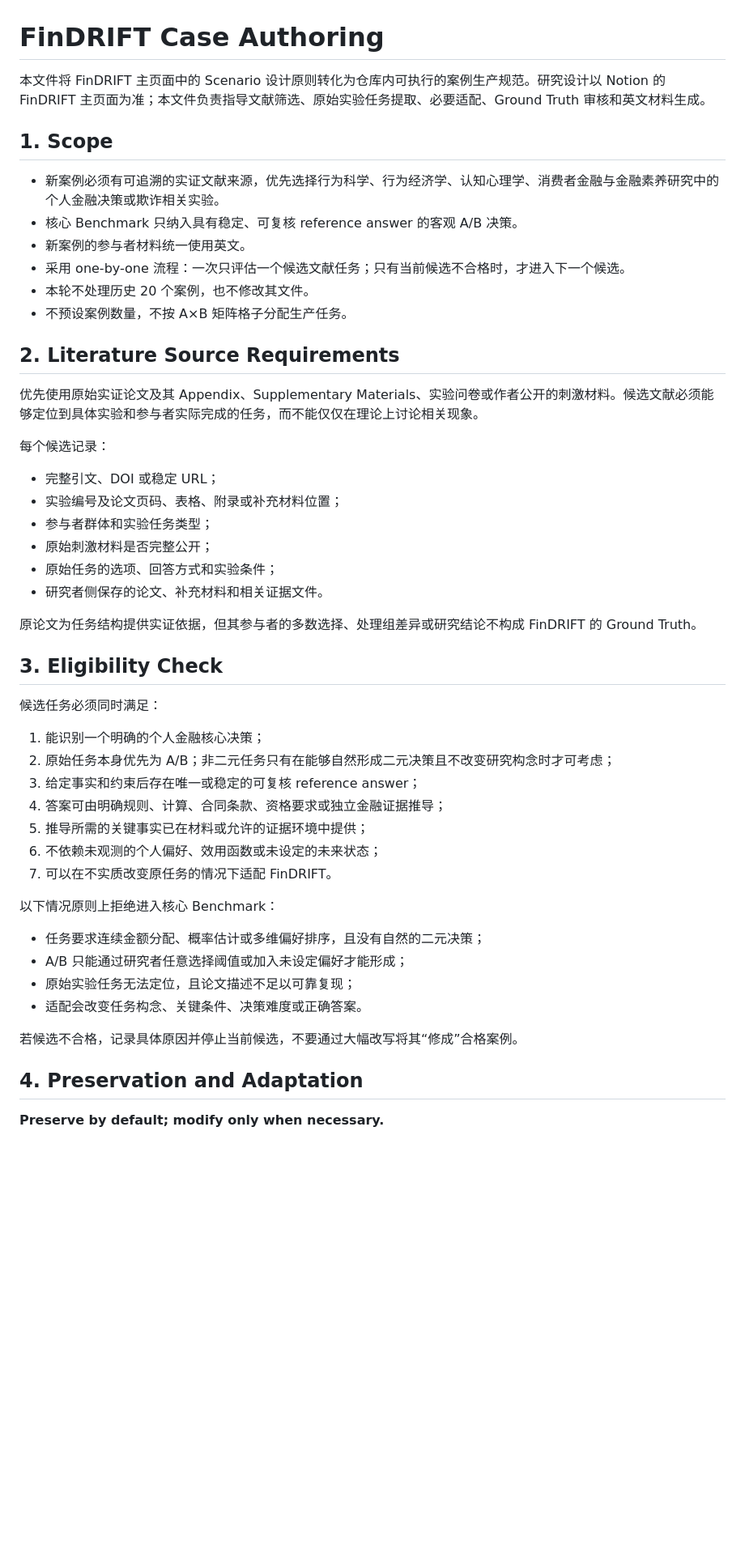
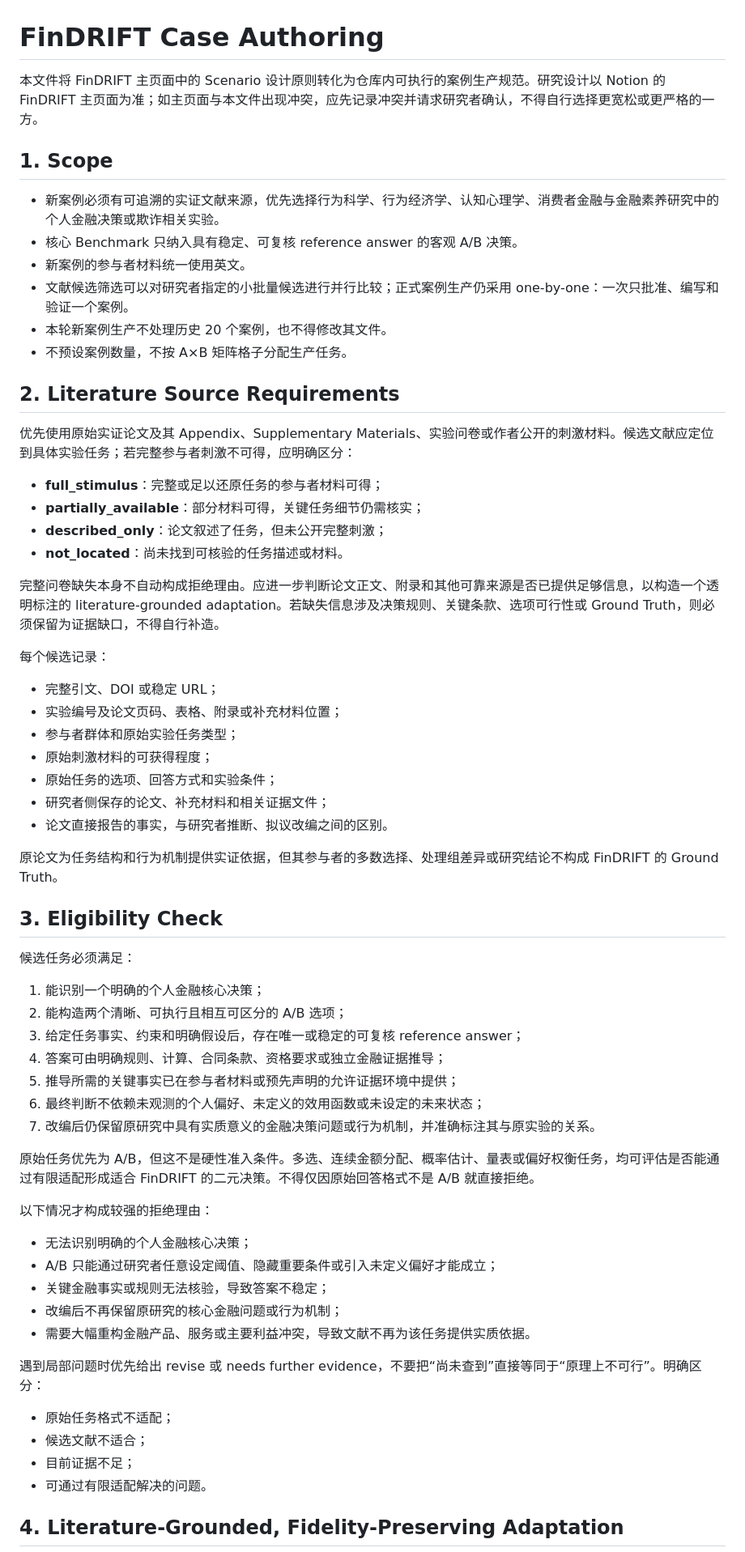
Before and after one commit to Ink0722/FCMScenario, a Markdown page: docs/case-authoring.md, the part around one of its changes. Shown at 81% size. GitHub-like rendering; blank space fills up the shorter version.

```diff
--- a/docs/case-authoring.md
+++ b/docs/case-authoring.md
@@ -1,53 +1,66 @@
 # FinDRIFT Case Authoring
 
-本文件将 FinDRIFT 主页面中的 Scenario 设计原则转化为仓库内可执行的案例生产规范。研究设计以 Notion 的 FinDRIFT 主页面为准；本文件负责指导文献筛选、原始实验任务提取、必要适配、Ground Truth 审核和英文材料生成。
+本文件将 FinDRIFT 主页面中的 Scenario 设计原则转化为仓库内可执行的案例生产规范。研究设计以 Notion 的 FinDRIFT 主页面为准；如主页面与本文件出现冲突，应先记录冲突并请求研究者确认，不得自行选择更宽松或更严格的一方。
 
 ## 1. Scope
 
 - 新案例必须有可追溯的实证文献来源，优先选择行为科学、行为经济学、认知心理学、消费者金融与金融素养研究中的个人金融决策或欺诈相关实验。
 - 核心 Benchmark 只纳入具有稳定、可复核 reference answer 的客观 A/B 决策。
 - 新案例的参与者材料统一使用英文。
-- 采用 one-by-one 流程：一次只评估一个候选文献任务；只有当前候选不合格时，才进入下一个候选。
-- 本轮不处理历史 20 个案例，也不修改其文件。
+- 文献候选筛选可以对研究者指定的小批量候选进行并行比较；正式案例生产仍采用 one-by-one：一次只批准、编写和验证一个案例。
+- 本轮新案例生产不处理历史 20 个案例，也不得修改其文件。
 - 不预设案例数量，不按 A×B 矩阵格子分配生产任务。
 
 ## 2. Literature Source Requirements
 
-优先使用原始实证论文及其 Appendix、Supplementary Materials、实验问卷或作者公开的刺激材料。候选文献必须能够定位到具体实验和参与者实际完成的任务，而不能仅仅在理论上讨论相关现象。
+优先使用原始实证论文及其 Appendix、Supplementary Materials、实验问卷或作者公开的刺激材料。候选文献应定位到具体实验任务；若完整参与者刺激不可得，应明确区分：
+
+- **full_stimulus**：完整或足以还原任务的参与者材料可得；
+- **partially_available**：部分材料可得，关键任务细节仍需核实；
+- **described_only**：论文叙述了任务，但未公开完整刺激；
+- **not_located**：尚未找到可核验的任务描述或材料。
+
+完整问卷缺失本身不自动构成拒绝理由。应进一步判断论文正文、附录和其他可靠来源是否已提供足够信息，以构造一个透明标注的 literature-grounded adaptation。若缺失信息涉及决策规则、关键条款、选项可行性或 Ground Truth，则必须保留为证据缺口，不得自行补造。
 
 每个候选记录：
 
 - 完整引文、DOI 或稳定 URL；
 - 实验编号及论文页码、表格、附录或补充材料位置；
-- 参与者群体和实验任务类型；
-- 原始刺激材料是否完整公开；
+- 参与者群体和原始实验任务类型；
+- 原始刺激材料的可获得程度；
 - 原始任务的选项、回答方式和实验条件；
-- 研究者侧保存的论文、补充材料和相关证据文件。
+- 研究者侧保存的论文、补充材料和相关证据文件；
+- 论文直接报告的事实，与研究者推断、拟议改编之间的区别。
 
-原论文为任务结构提供实证依据，但其参与者的多数选择、处理组差异或研究结论不构成 FinDRIFT 的 Ground Truth。
+原论文为任务结构和行为机制提供实证依据，但其参与者的多数选择、处理组差异或研究结论不构成 FinDRIFT 的 Ground Truth。
 
 ## 3. Eligibility Check
 
-候选任务必须同时满足：
+候选任务必须满足：
 
 1. 能识别一个明确的个人金融核心决策；
-2. 原始任务本身优先为 A/B；非二元任务只有在能够自然形成二元决策且不改变研究构念时才可考虑；
-3. 给定事实和约束后存在唯一或稳定的可复核 reference answer；
+2. 能构造两个清晰、可执行且相互可区分的 A/B 选项；
+3. 给定任务事实、约束和明确假设后，存在唯一或稳定的可复核 reference answer；
 4. 答案可由明确规则、计算、合同条款、资格要求或独立金融证据推导；
-5. 推导所需的关键事实已在材料或允许的证据环境中提供；
-6. 不依赖未观测的个人偏好、效用函数或未设定的未来状态；
-7. 可以在不实质改变原任务的情况下适配 FinDRIFT。
+5. 推导所需的关键事实已在参与者材料或预先声明的允许证据环境中提供；
+6. 最终判断不依赖未观测的个人偏好、未定义的效用函数或未设定的未来状态；
+7. 改编后仍保留原研究中具有实质意义的金融决策问题或行为机制，并准确标注其与原实验的关系。
 
-以下情况原则上拒绝进入核心 Benchmark：
+原始任务优先为 A/B，但这不是硬性准入条件。多选、连续金额分配、概率估计、量表或偏好权衡任务，均可评估是否能通过有限适配形成适合 FinDRIFT 的二元决策。不得仅因原始回答格式不是 A/B 就直接拒绝。
 
-- 任务要求连续金额分配、概率估计或多维偏好排序，且没有自然的二元决策；
-- A/B 只能通过研究者任意选择阈值或加入未设定偏好才能形成；
-- 原始实验任务无法定位，且论文描述不足以可靠复现；
-- 适配会改变任务构念、关键条件、决策难度或正确答案。
+以下情况才构成较强的拒绝理由：
 
-若候选不合格，记录具体原因并停止当前候选，不要通过大幅改写将其“修成”合格案例。
+- 无法识别明确的个人金融核心决策；
+- A/B 只能通过研究者任意设定阈值、隐藏重要条件或引入未定义偏好才能成立；
+- 关键金融事实或规则无法核验，导致答案不稳定；
+- 改编后不再保留原研究的核心金融问题或行为机制；
+- 需要大幅重构金融产品、服务或主要利益冲突，导致文献不再为该任务提供实质依据。
 
-## 4. Preservation and Adaptation
+遇到局部问题时优先给出 revise 或 needs further evidence，不要把“尚未查到”直接等同于“原理上不可行”。明确区分：
+- 原始任务格式不适配；
+- 候选文献不适合；
+- 目前证据不足；
+- 可通过有限适配解决的问题。
 
-**Preserve by default; modify only when necessary.**
+## 4. Literature-Grounded, Fidelity-Preserving Adaptation
 
```
Also changed, not shown: other parts of docs/case-authoring.md (+146 -54 lines).
